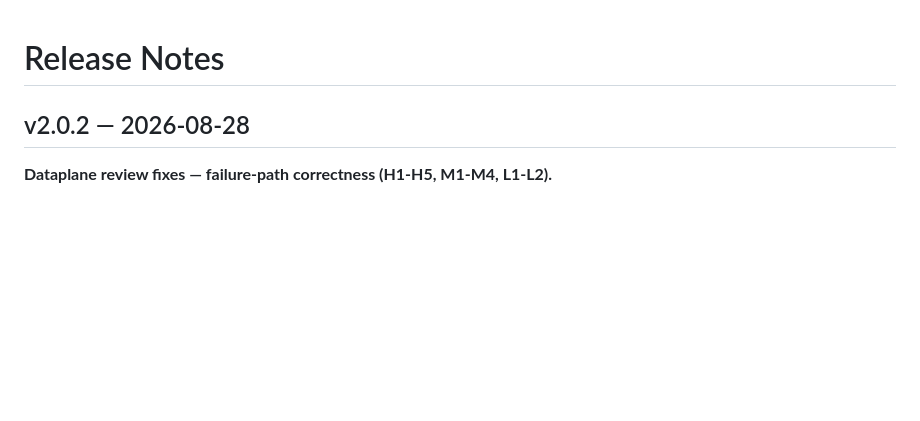
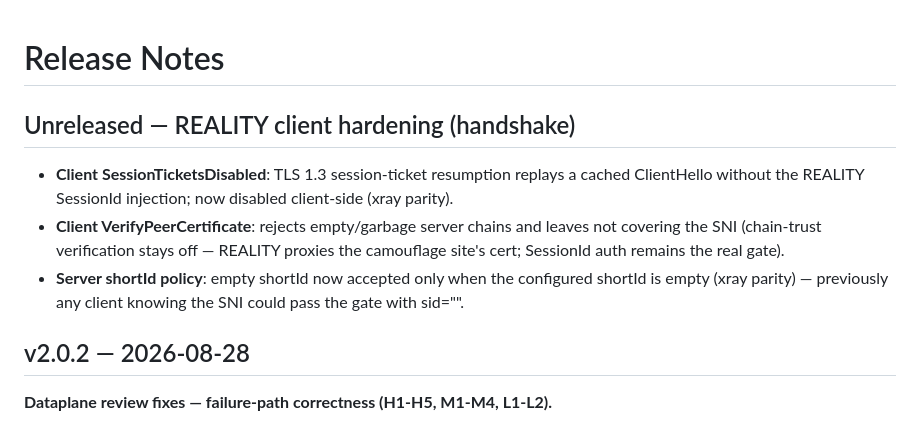
Before and after one commit to yzy806806/meshdesk, a Markdown page: docs/RELEASE_NOTES.md, the part around the change. Drawn GitHub-style; blank space fills up the shorter version.

Commit message:
docs: REALITY client hardening release notes

```diff
--- a/docs/RELEASE_NOTES.md
+++ b/docs/RELEASE_NOTES.md
@@ -1,4 +1,17 @@
 # Release Notes
+
+## Unreleased — REALITY client hardening (handshake)
+
+- **Client SessionTicketsDisabled**: TLS 1.3 session-ticket resumption
+  replays a cached ClientHello without the REALITY SessionId injection;
+  now disabled client-side (xray parity).
+- **Client VerifyPeerCertificate**: rejects empty/garbage server chains
+  and leaves not covering the SNI (chain-trust verification stays off —
+  REALITY proxies the camouflage site's cert; SessionId auth remains
+  the real gate).
+- **Server shortId policy**: empty shortId now accepted only when the
+  configured shortId is empty (xray parity) — previously any client
+  knowing the SNI could pass the gate with sid="".
 
 ## v2.0.2 — 2026-08-28
 
```
